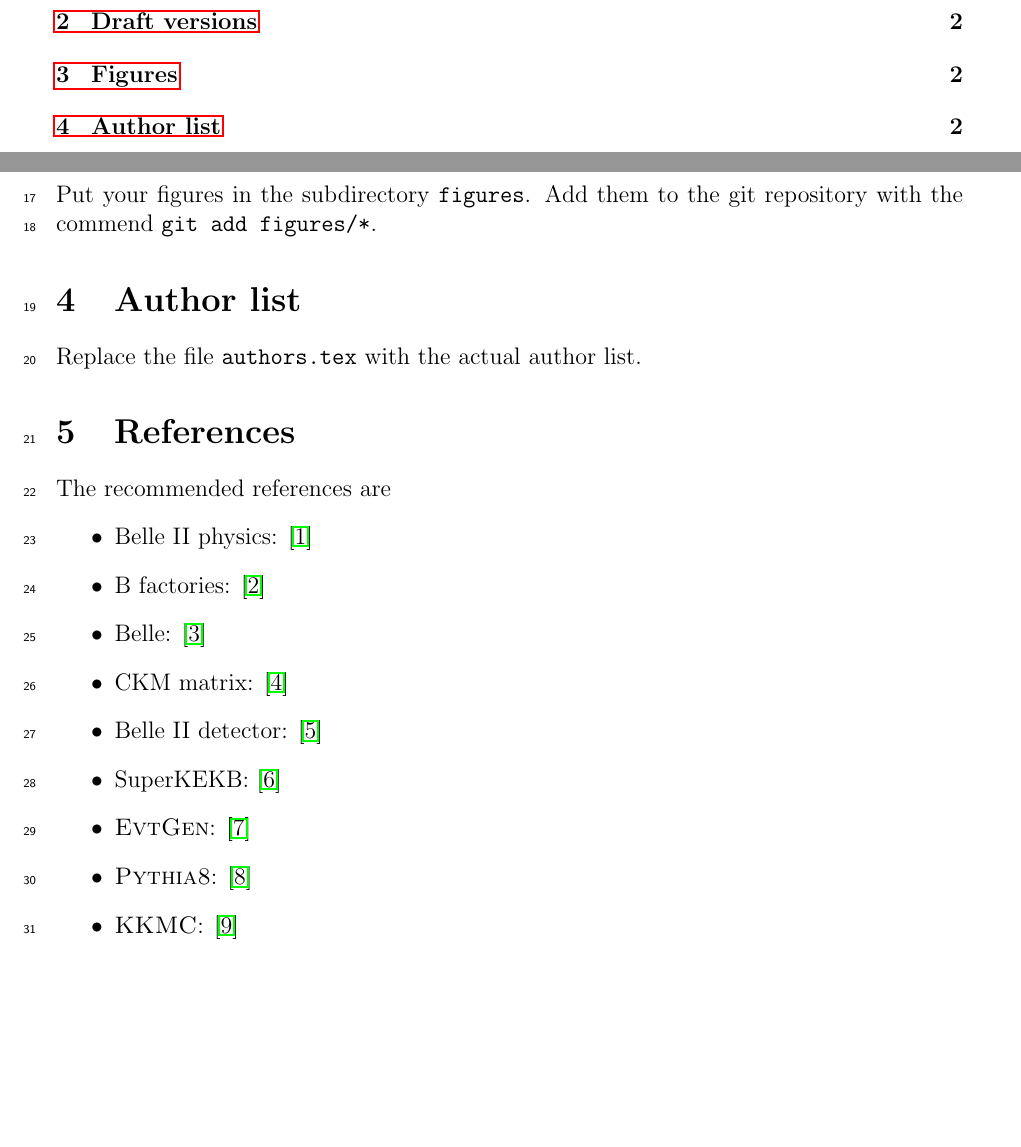
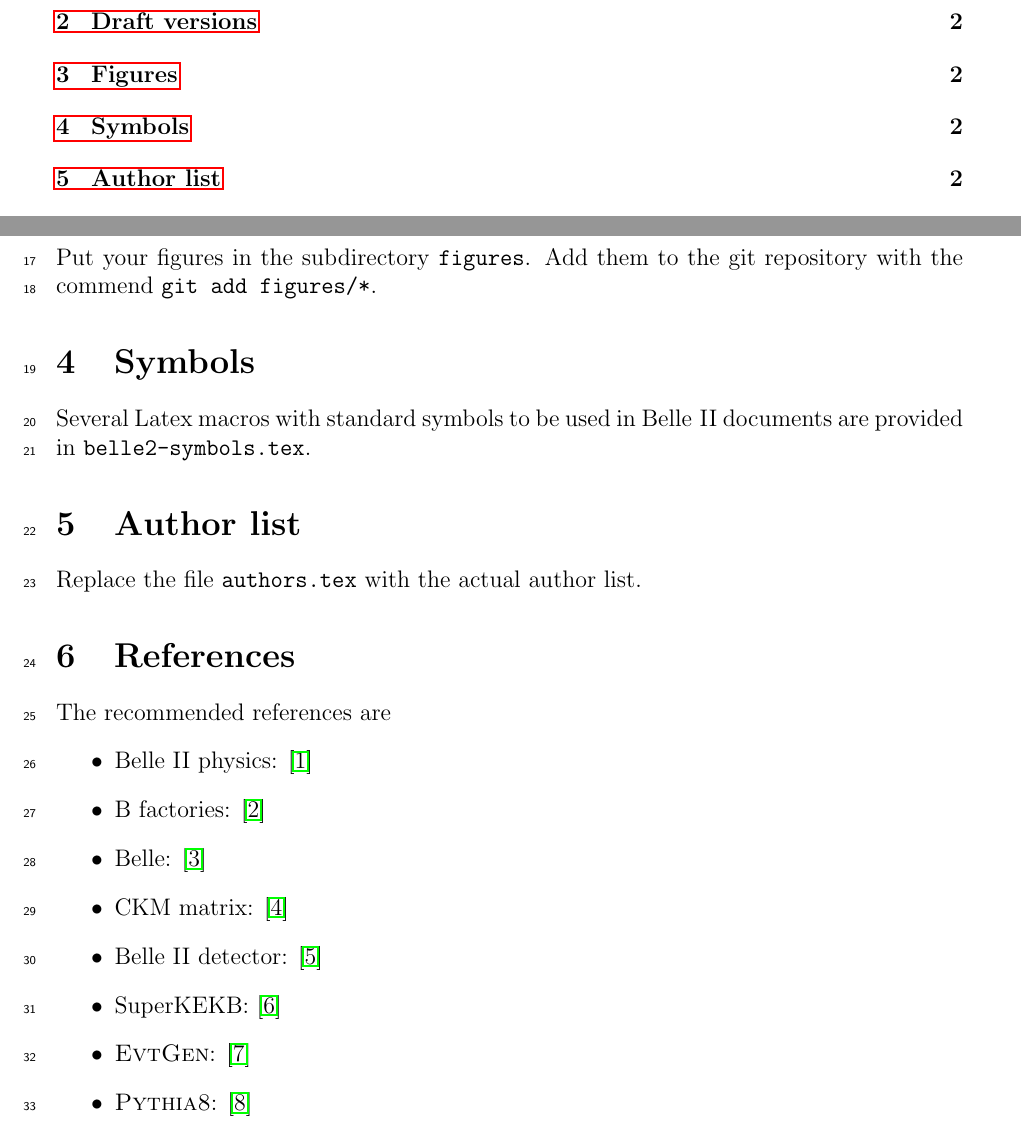
Before and after one commit to zjkjsd/B2Note_Inclusive_RD, a LaTeX paper (note.tex, which reads instructions.tex): two parts of pages 2 and 3 of 9, joined at a grey line, cut so that both start at the same text, the shorter picture padded with empty space. Compiled offline with pdfLaTeX.

Commit message:
adding pointer to Latex instructions in README file and mention belle2-symbols.tex in instructions

```diff
--- a/instructions.tex
+++ b/instructions.tex
@@ -8,6 +8,9 @@ Fill the information about the paper draft in the file \texttt{draft.tex} and ab
 \section{Figures}
 Put your figures in the subdirectory \texttt{figures}.
 Add them to the git repository with the commend \texttt{git add figures/*}.
+
+\section{Symbols}
+Several Latex macros with standard symbols to be used in \belletwo documents are provided in \texttt{belle2-symbols.tex}.
 
 \section{Author list}
 Replace the file \texttt{authors.tex} with the actual author list.
```
Also changed, not shown: README.md.
